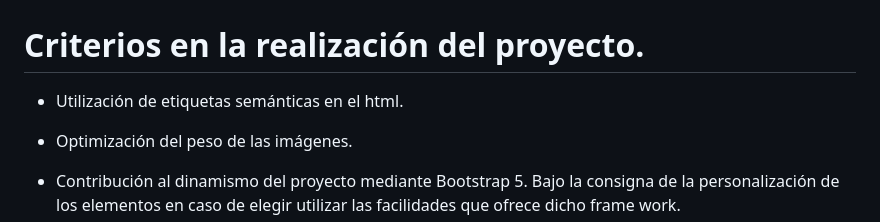
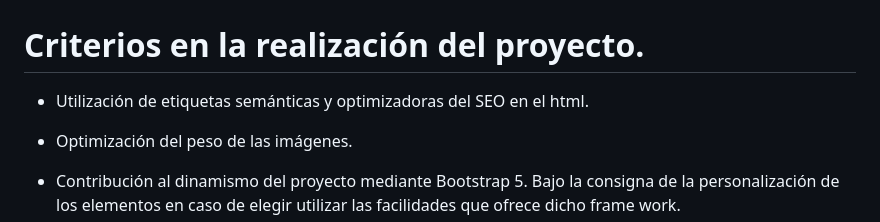
Before and after one commit to JulioGiarizzo/PROYECTOCODER60360, a Markdown page: README.md, the part around the change. GitHub-like rendering.

```diff
--- a/README.md
+++ b/README.md
@@ -1,6 +1,6 @@
 # Criterios en la realización del proyecto.
 
-- Utilización de etiquetas semánticas en el html.
+- Utilización de etiquetas semánticas y optimizadoras del SEO en el html.
 - Optimización del peso de las imágenes.
 - Contribución al dinamismo del proyecto mediante Bootstrap 5. Bajo la consigna de la personalización de los elementos en caso de elegir utilizar las facilidades que ofrece dicho frame work.
 
```
